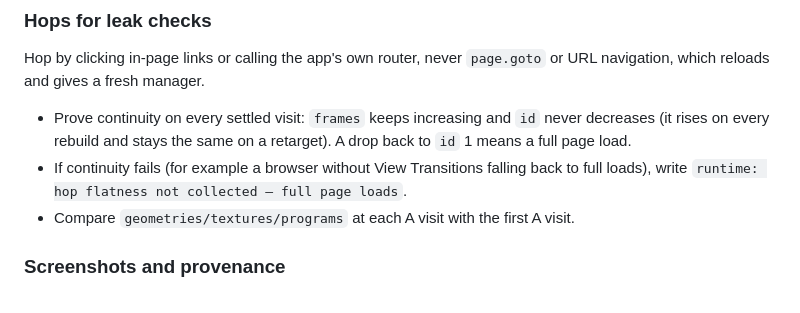
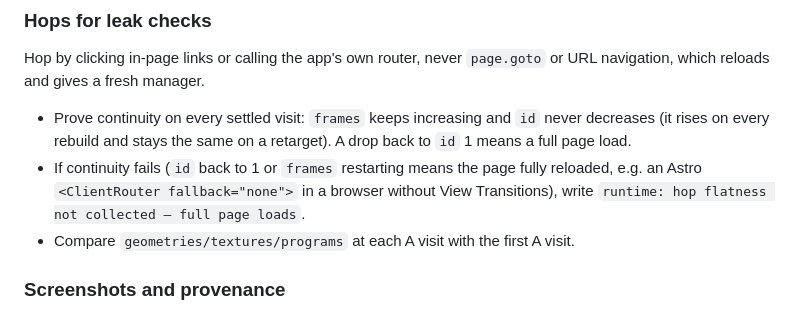
Before and after one commit to JonathanBeck1/claude-studio-toolkit, a Markdown page: skills/ether-threejs/performance.md, the part around the change. GitHub-like rendering.

```diff
--- a/skills/ether-threejs/performance.md
+++ b/skills/ether-threejs/performance.md
@@ -111,7 +111,7 @@ One recipe, for Playwright's `page.evaluate(fn, expected)` or any browser tool's
 Hop by clicking in-page links or calling the app's own router, never `page.goto` or URL navigation, which reloads and gives a fresh manager.
 
 - Prove continuity on every settled visit: `frames` keeps increasing and `id` never decreases (it rises on every rebuild and stays the same on a retarget). A drop back to `id` 1 means a full page load.
-- If continuity fails (for example a browser without View Transitions falling back to full loads), write `runtime: hop flatness not collected — full page loads`.
+- If continuity fails (`id` back to 1 or `frames` restarting means the page fully reloaded, e.g. an Astro `<ClientRouter fallback="none">` in a browser without View Transitions), write `runtime: hop flatness not collected — full page loads`.
 - Compare `geometries/textures/programs` at each A visit with the first A visit.
 
 ### Screenshots and provenance
```
Also changed, not shown: README.md (+57 -6 lines).
